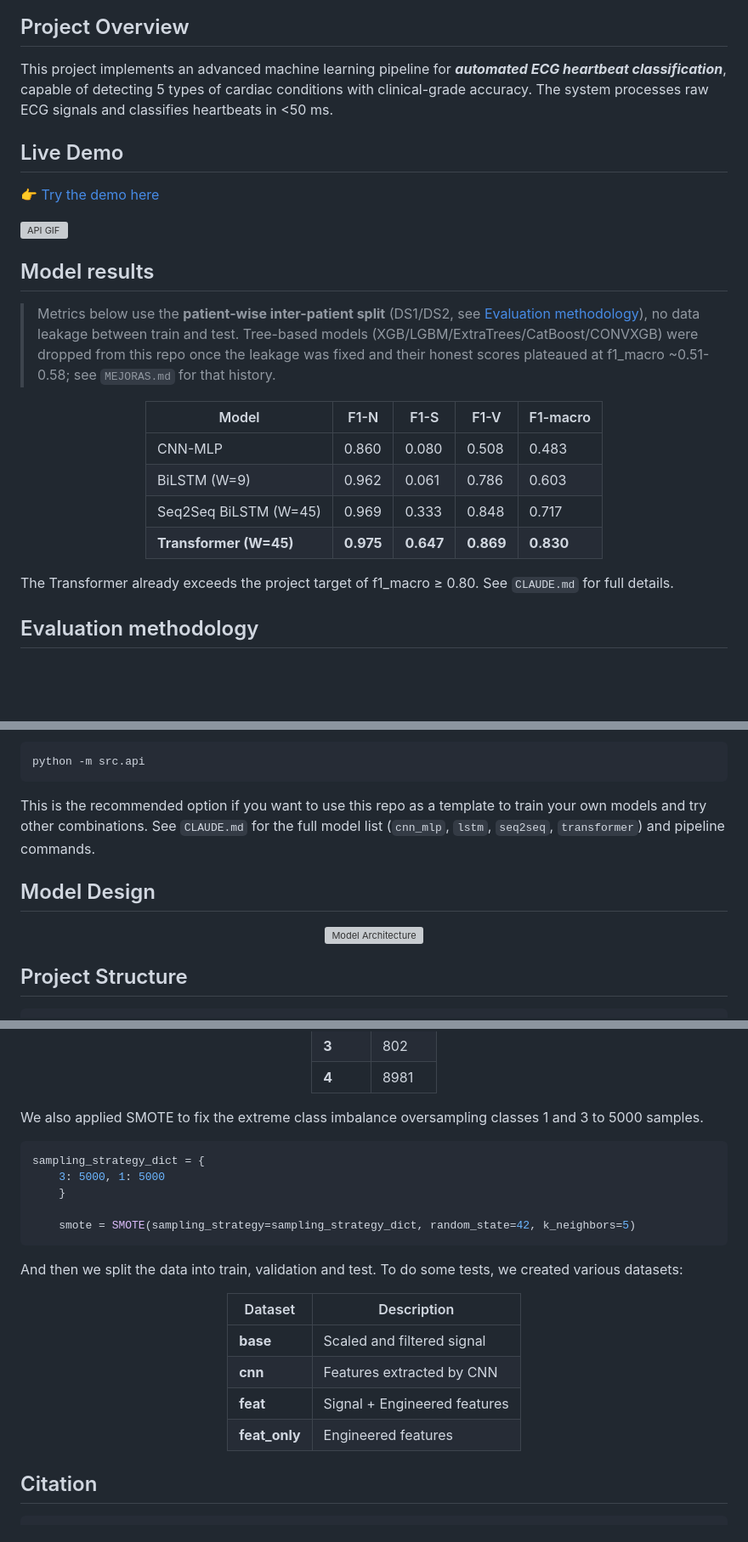
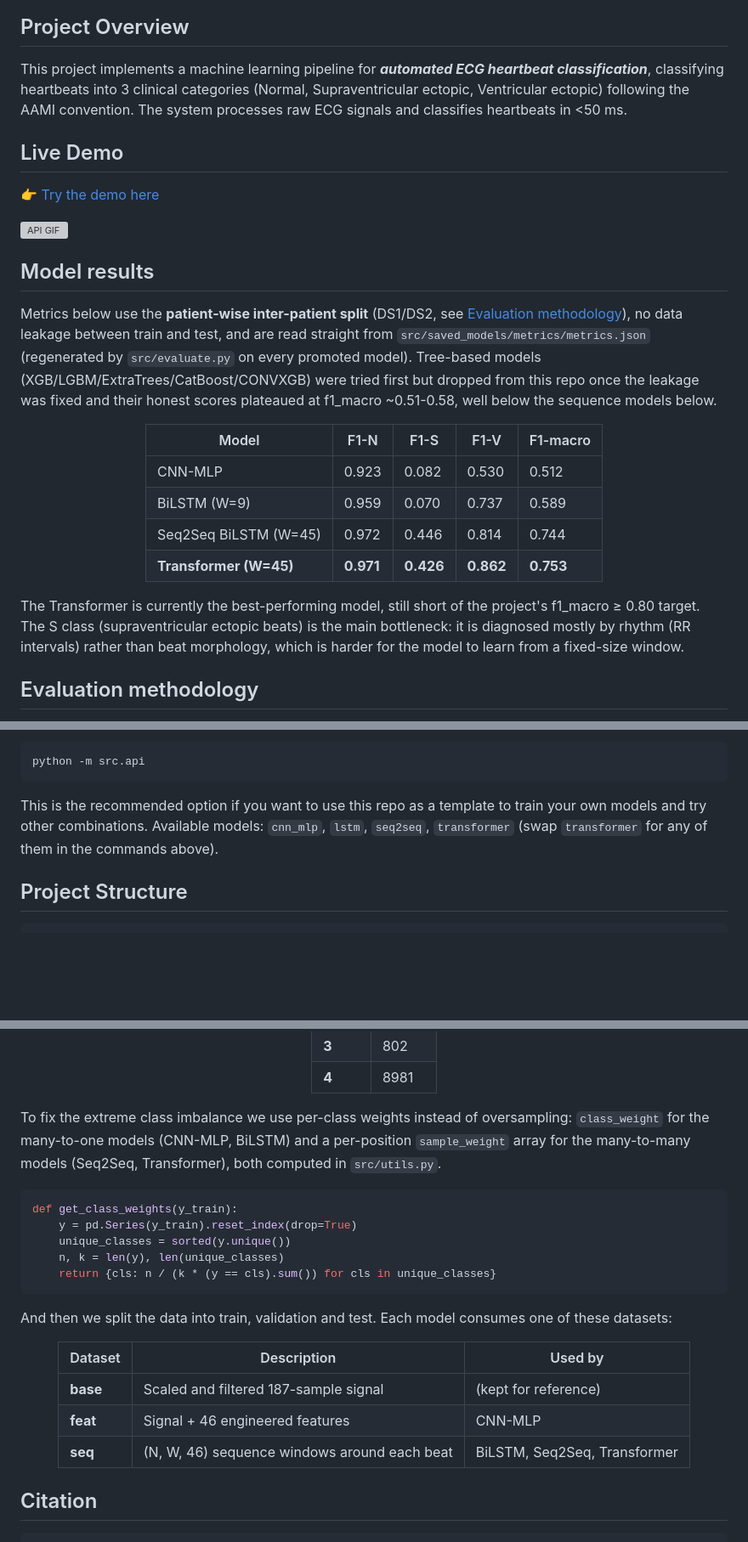
Before and after one commit to JoseGarciaMayen/HeartWaveML, a Markdown page: README.md, 3 parts joined by grey strips. Shown at 85% size. Rendered like a GitHub page; blank space fills up the shorter version; grey boxes are pictures that could not be loaded.

Commit message:
chore: update README metrics and removed old models

````diff
--- a/README.md
+++ b/README.md
@@ -13,7 +13,7 @@
 </div>
 
 ## Project Overview
-This project implements an advanced machine learning pipeline for ***automated ECG heartbeat classification***, capable of detecting 5 types of cardiac conditions with clinical-grade accuracy. The system processes raw ECG signals and classifies heartbeats in <50 ms.
+This project implements a machine learning pipeline for ***automated ECG heartbeat classification***, classifying heartbeats into 3 clinical categories (Normal, Supraventricular ectopic, Ventricular ectopic) following the AAMI convention. The system processes raw ECG signals and classifies heartbeats in <50 ms.
 
 ## Live Demo
 👉 [Try the demo here](https://heartwaveml.josegarciamayen.com)
@@ -22,24 +22,30 @@ This project implements an advanced machine learning pipeline for ***automated E
 
 ## Model results
 
-> Metrics below use the **patient-wise inter-patient split** (DS1/DS2, see
-> [Evaluation methodology](#evaluation-methodology)), no data leakage between
-> train and test. Tree-based models (XGB/LGBM/ExtraTrees/CatBoost/CONVXGB)
-> were dropped from this repo once the leakage was fixed and their honest
-> scores plateaued at f1_macro ~0.51-0.58; see `MEJORAS.md` for that history.
+Metrics below use the **patient-wise inter-patient split** (DS1/DS2, see
+[Evaluation methodology](#evaluation-methodology)), no data leakage between
+train and test, and are read straight from `src/saved_models/metrics/metrics.json`
+(regenerated by `src/evaluate.py` on every promoted model). Tree-based models
+(XGB/LGBM/ExtraTrees/CatBoost/CONVXGB) were tried first but dropped from this
+repo once the leakage was fixed and their honest scores plateaued at
+f1_macro ~0.51-0.58, well below the sequence models below.
 
 <div align="center">
 
 | Model | F1-N | F1-S | F1-V | F1-macro |
 |-------|------|------|------|----------|
-| CNN-MLP | 0.860 | 0.080 | 0.508 | 0.483 |
-| BiLSTM (W=9) | 0.962 | 0.061 | 0.786 | 0.603 |
-| Seq2Seq BiLSTM (W=45) | 0.969 | 0.333 | 0.848 | 0.717 |
-| **Transformer (W=45)** | **0.975** | **0.647** | **0.869** | **0.830** |
+| CNN-MLP | 0.923 | 0.082 | 0.530 | 0.512 |
+| BiLSTM (W=9) | 0.959 | 0.070 | 0.737 | 0.589 |
+| Seq2Seq BiLSTM (W=45) | 0.972 | 0.446 | 0.814 | 0.744 |
+| **Transformer (W=45)** | **0.971** | **0.426** | **0.862** | **0.753** |
 
 </div>
 
-The Transformer already exceeds the project target of f1_macro ≥ 0.80. See `CLAUDE.md` for full details.
+The Transformer is currently the best-performing model, still short of the
+project's f1_macro ≥ 0.80 target. The S class (supraventricular ectopic beats)
+is the main bottleneck: it is diagnosed mostly by rhythm (RR intervals)
+rather than beat morphology, which is harder for the model to learn from a
+fixed-size window.
 
 ## Evaluation methodology
 
@@ -110,15 +116,7 @@ Then serve the API with:
 ```bash
 python -m src.api
 ```
-This is the recommended option if you want to use this repo as a template to train your own models and try other combinations. See `CLAUDE.md` for the full model list (`cnn_mlp`, `lstm`, `seq2seq`, `transformer`) and pipeline commands.
-
-## Model Design
-
-<div align="center">
-
-![Model Architecture](https://github.com/JoseGarciaMayen/HeartWaveML/blob/main/assets/heartwaveml.jpg)
-
-</div>
+This is the recommended option if you want to use this repo as a template to train your own models and try other combinations. Available models: `cnn_mlp`, `lstm`, `seq2seq`, `transformer` (swap `transformer` for any of them in the commands above).
 
 ## Project Structure
 ```
@@ -201,26 +199,25 @@ And we end up with this distribution:
 
 </div>
 
-We also applied SMOTE to fix the extreme class imbalance oversampling classes 1 and 3 to 5000 samples.
+To fix the extreme class imbalance we use per-class weights instead of oversampling: `class_weight` for the many-to-one models (CNN-MLP, BiLSTM) and a per-position `sample_weight` array for the many-to-many models (Seq2Seq, Transformer), both computed in `src/utils.py`.
 
 ```python
-sampling_strategy_dict = {
-    3: 5000, 1: 5000
-    }
-
-    smote = SMOTE(sampling_strategy=sampling_strategy_dict, random_state=42, k_neighbors=5)
+def get_class_weights(y_train):
+    y = pd.Series(y_train).reset_index(drop=True)
+    unique_classes = sorted(y.unique())
+    n, k = len(y), len(unique_classes)
+    return {cls: n / (k * (y == cls).sum()) for cls in unique_classes}
 ```
 
-And then we split the data into train, validation and test. To do some tests, we created various datasets:
+And then we split the data into train, validation and test. Each model consumes one of these datasets:
 
 <div align="center">
 
-| Dataset | Description |
-|--------|-------|
-| **base** | Scaled and filtered signal |
-| **cnn** | Features extracted by CNN  |
-| **feat** | Signal + Engineered features |
-| **feat_only** | Engineered features |
+| Dataset | Description | Used by |
+|--------|-------|-------|
+| **base** | Scaled and filtered 187-sample signal | (kept for reference) |
+| **feat** | Signal + 46 engineered features | CNN-MLP |
+| **seq** | (N, W, 46) sequence windows around each beat | BiLSTM, Seq2Seq, Transformer |
 
 </div>
 
````
Also changed, not shown: other parts of README.md (+2 -2 lines).
